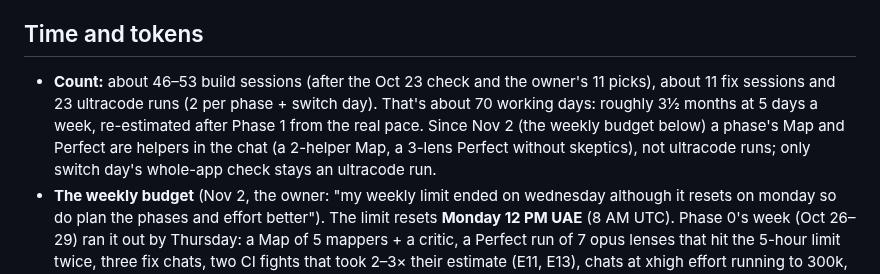
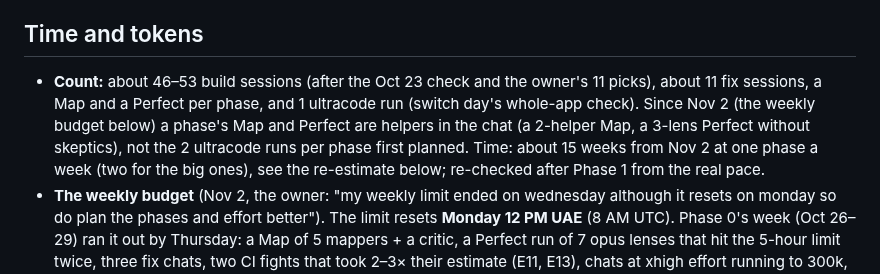
Before and after one commit to Shamlawy/Play-next, a Markdown page: docs/ANDROID-PLAN.md, the part around the change. Drawn GitHub-style.

```diff
--- a/docs/ANDROID-PLAN.md
+++ b/docs/ANDROID-PLAN.md
@@ -212,7 +212,7 @@ The owner picked 1, 2, 4, 5, 6, 7, 9, 10, 11, 13 and 14 ("wow claude those were
 
 ## Time and tokens
 
-- **Count:** about 46–53 build sessions (after the Oct 23 check and the owner's 11 picks), about 11 fix sessions and 23 ultracode runs (2 per phase + switch day). That's about 70 working days: roughly 3½ months at 5 days a week, re-estimated after Phase 1 from the real pace. Since Nov 2 (the weekly budget below) a phase's Map and Perfect are helpers in the chat (a 2-helper Map, a 3-lens Perfect without skeptics), not ultracode runs; only switch day's whole-app check stays an ultracode run.
+- **Count:** about 46–53 build sessions (after the Oct 23 check and the owner's 11 picks), about 11 fix sessions, a Map and a Perfect per phase, and 1 ultracode run (switch day's whole-app check). Since Nov 2 (the weekly budget below) a phase's Map and Perfect are helpers in the chat (a 2-helper Map, a 3-lens Perfect without skeptics), not the 2 ultracode runs per phase first planned. Time: about 15 weeks from Nov 2 at one phase a week (two for the big ones), see the re-estimate below; re-checked after Phase 1 from the real pace.
 - **The weekly budget** (Nov 2, the owner: "my weekly limit ended on wednesday although it resets on monday so do plan the phases and effort better"). The limit resets **Monday 12 PM UAE** (8 AM UTC). Phase 0's week (Oct 26–29) ran it out by Thursday: a Map of 5 mappers + a critic, a Perfect run of 7 opus lenses that hit the 5-hour limit twice, three fix chats, two CI fights that took 2–3× their estimate (E11, E13), chats at xhigh effort running to 300k, and the daily fixer re-reading its ~220k chat every morning to say nothing was new.
   - **One phase a week**, two weeks for the big ones (2, 5, 6, 9), so the end of a week is never where a phase's heavy part lands:
 
```
Also changed, not shown: docs/LESSONS.md (+3 -1 lines).
